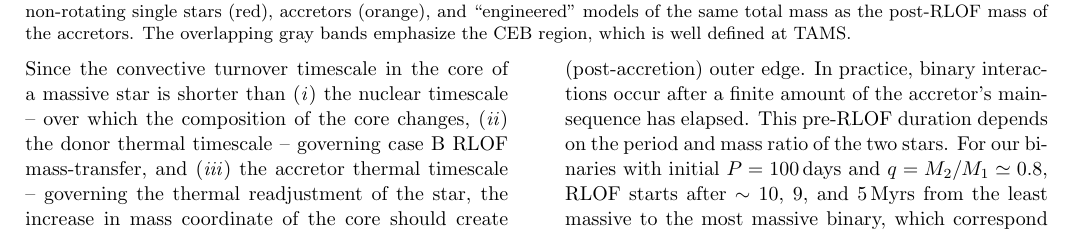
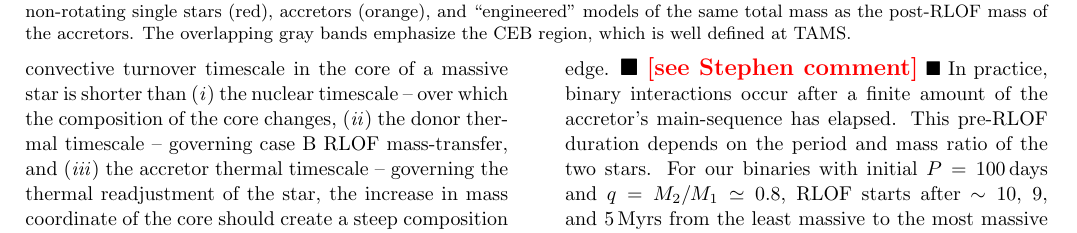
Before and after one commit to mathren/CE_accretors, a LaTeX paper (src/tex/CE_accretors.tex): part of page 4 of 8, cut so that both start at the same text. Compiled offline with pdfLaTeX; a LaTeX package or settings file that is missing is left out; an older LaTeX class or package is replaced by its successor.

Commit message:
[skip ci] TODO

```diff
--- a/src/tex/CE_accretors.tex
+++ b/src/tex/CE_accretors.tex
@@ -367,7 +367,8 @@ timescale -- over which the composition of the core changes,
 mass-transfer, and (\emph{iii}) the accretor thermal timescale --
 governing the thermal readjustment of the star, the increase in mass
 coordinate of the core should create a steep composition and entropy
-gradient at the new (post-accretion) outer edge. In practice, binary
+gradient at the new (post-accretion) outer edge. \todo{see Stephen
+  comment} In practice, binary
 interactions occur after a finite amount of the accretor's
 main-sequence has elapsed. This pre-RLOF duration depends on the
 period and mass ratio of the two stars. For our binaries with initial
```
Also changed, not shown: 1 other file.
